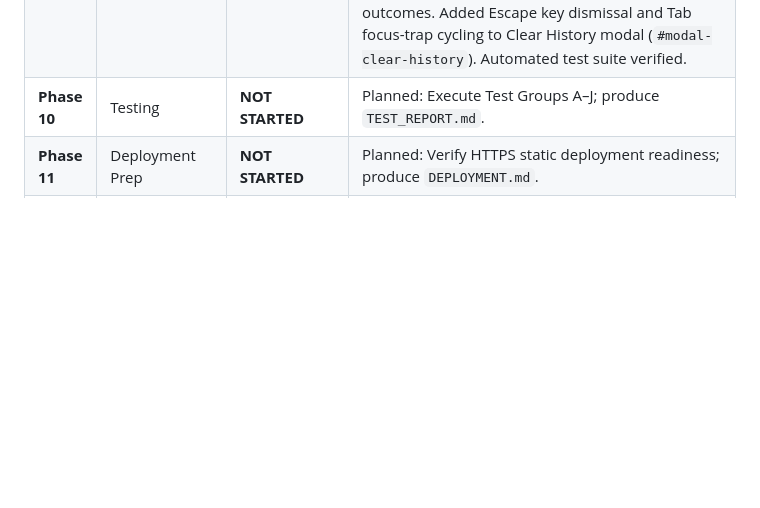
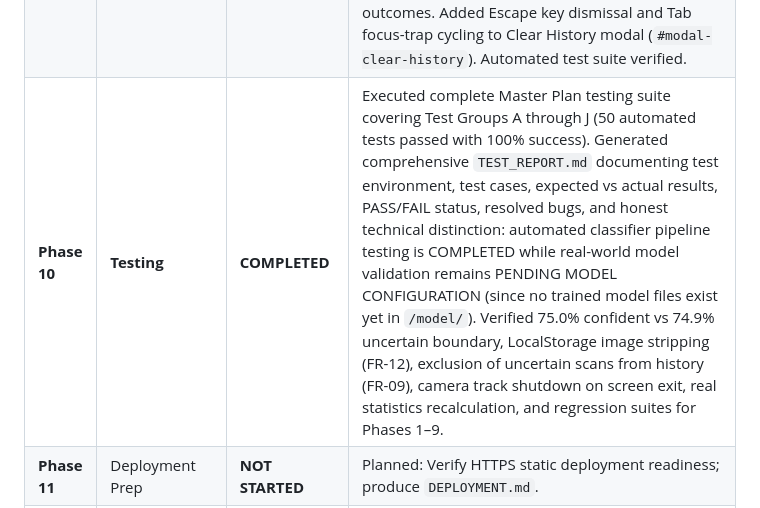
Before and after one commit to injmam089/smart-waste-classifier, a Markdown page: PROJECT_AUDIT.md, the part around the change. GitHub-like rendering; blank space fills up the shorter version.

Commit message:
test(phase10): execute comprehensive test groups A-J and produce TEST_REPORT.md

```diff
--- a/PROJECT_AUDIT.md
+++ b/PROJECT_AUDIT.md
@@ -161,7 +161,7 @@ Based on the Master Plan specifications (FR-01 through FR-17 and NFR-01 through
 | **Phase 7** | **Statistics** | **COMPLETED** | `renderStatistics(stats)` implemented in `ui.js` and wired to `#screen-statistics` in `index.html`, driven by real-time LocalStorage analytics from `storage.js getStatistics()`. Displays real total scans, recyclable count/percentage, organic count/percentage, e-waste count/percentage, accessible percentage distribution bars (`role="progressbar"`), dynamic empty state when total is 0, and real-time updates upon scan additions and history clearance. Zero fake/hardcoded numbers. Automated test suite verified. |
 | **Phase 8** | **PWA Integration** | **COMPLETED** | Web App Manifest (`manifest.json`), Service Worker (`service-worker.js`), app icons (`assets/icons/favicon.svg`, `icon.svg`, `icon-192.png`, `icon-512.png`, `icon-192-maskable.png`, `icon-512-maskable.png`), and HTML meta linkages implemented. Cache-first strategy for 17 static shell assets, offline fallback to `index.html`, cache versioning (`smart-waste-v1`), old cache cleanup on activate, and graceful registration in `app.js`. Zero private data or camera frames cached. Automated test suite verified. |
 | **Phase 9** | **UX Polish & Accessibility** | **COMPLETED** | Full WCAG 2.1 AA audit & responsive optimization implemented across all screen sizes (360px, 390px, 430px, 768px, 1024px, 1366px). Prevented horizontal scroll (`overflow-x: hidden`, `max-width: 100vw`). Enforced touch minimums ($\ge 44\text{px} / 48\text{px}$) across all bottom nav tabs and Back buttons. Implemented mobile safe-area insets (`env(safe-area-inset-bottom)`). Added `touch-action: manipulation` for rapid tap response. Added `prefers-reduced-motion` media query. Added dynamic `aria-live` screen-reader announcements in `#screen-announcer` for confident, uncertain, and error classification outcomes. Added Escape key dismissal and Tab focus-trap cycling to Clear History modal (`#modal-clear-history`). Automated test suite verified. |
-| **Phase 10** | Testing | **NOT STARTED** | Planned: Execute Test Groups A–J; produce `TEST_REPORT.md`. |
+| **Phase 10** | **Testing** | **COMPLETED** | Executed complete Master Plan testing suite covering Test Groups A through J (50 automated tests passed with 100% success). Generated comprehensive `TEST_REPORT.md` documenting test environment, test cases, expected vs actual results, PASS/FAIL status, resolved bugs, and honest technical distinction: automated classifier pipeline testing is COMPLETED while real-world model validation remains PENDING MODEL CONFIGURATION (since no trained model files exist yet in `/model/`). Verified 75.0% confident vs 74.9% uncertain boundary, LocalStorage image stripping (FR-12), exclusion of uncertain scans from history (FR-09), camera track shutdown on screen exit, real statistics recalculation, and regression suites for Phases 1–9. |
 | **Phase 11** | Deployment Prep | **NOT STARTED** | Planned: Verify HTTPS static deployment readiness; produce `DEPLOYMENT.md`. |
 | **Phase 12** | Final Audit | **NOT STARTED** | Planned: Trace all FR-01–FR-17 and NFR-01–NFR-11; produce `FINAL_AUDIT.md`. |
 
```
Also changed, not shown: TEST_REPORT.md (added, +192 -0 lines).
